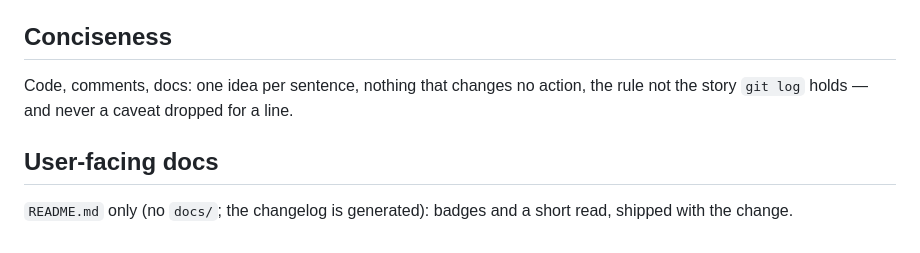
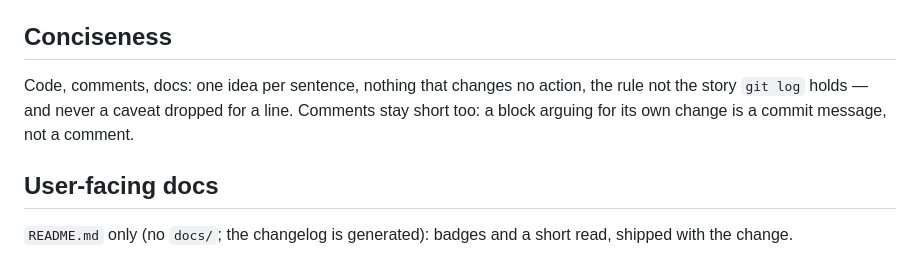
Before and after one commit to NamesMT/hono-adapter-aws-lambda, a Markdown page: AGENTS.md, the part around the change. Rendered like a GitHub page.

Commit message:
docs(agents): bound code-comment length, not just its topic
The Conciseness rule constrained what a comment may say ("non-obvious intent") and never how
long — the only length bound sat under the docs clause, so a 20-line header on a new file
passed it. That is how one got written in a sibling repo.

The clause now names length and audience: a block arguing for its own change is a commit
message, and long evidence belongs in the project's agent docs.

```diff
--- a/AGENTS.md
+++ b/AGENTS.md
@@ -68,7 +68,8 @@ pnpm exec vitest run      # run the suite once (`pnpm test` is watch mode)
 ## Conciseness
 
 Code, comments, docs: one idea per sentence, nothing that changes no action, the rule not the story
-`git log` holds — and never a caveat dropped for a line.
+`git log` holds — and never a caveat dropped for a line. Comments stay short too: a block arguing
+for its own change is a commit message, not a comment.
 
 ## User-facing docs
 
```
